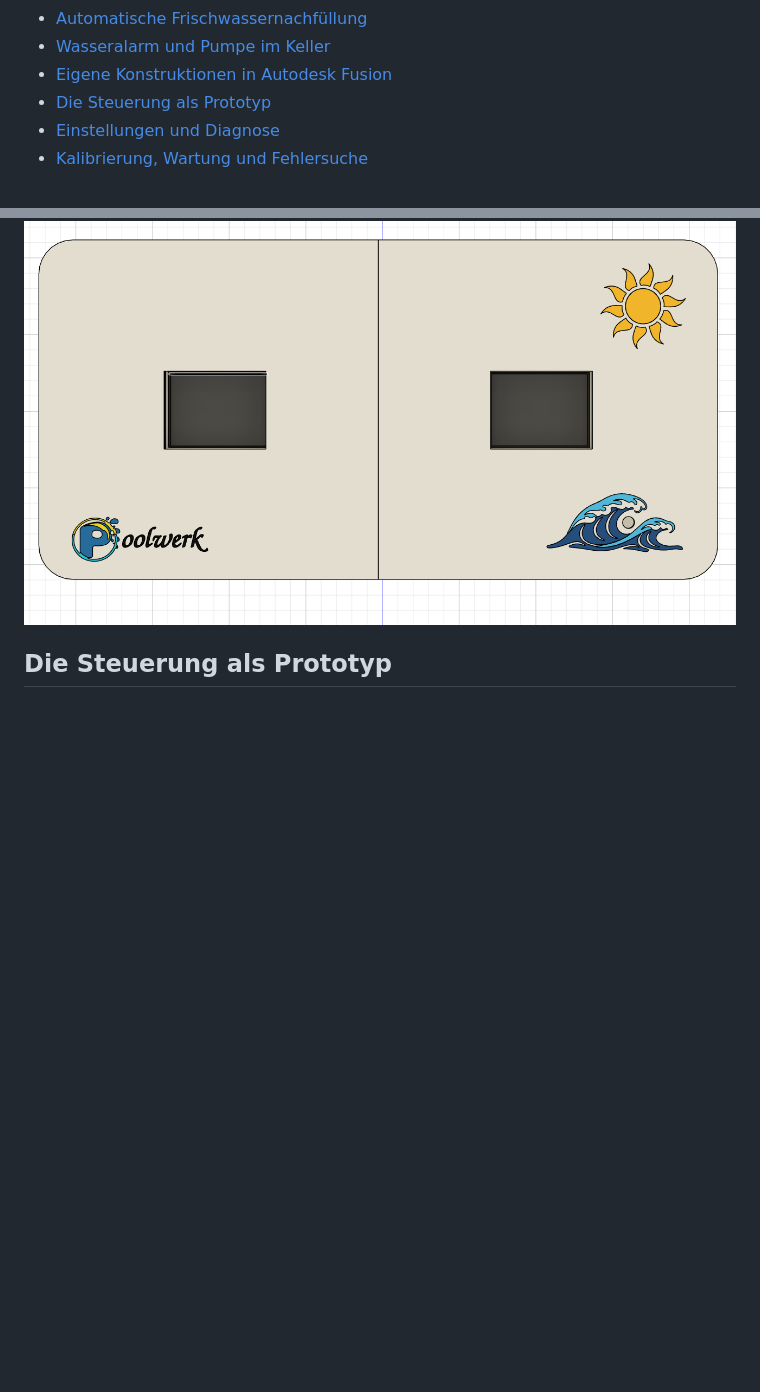
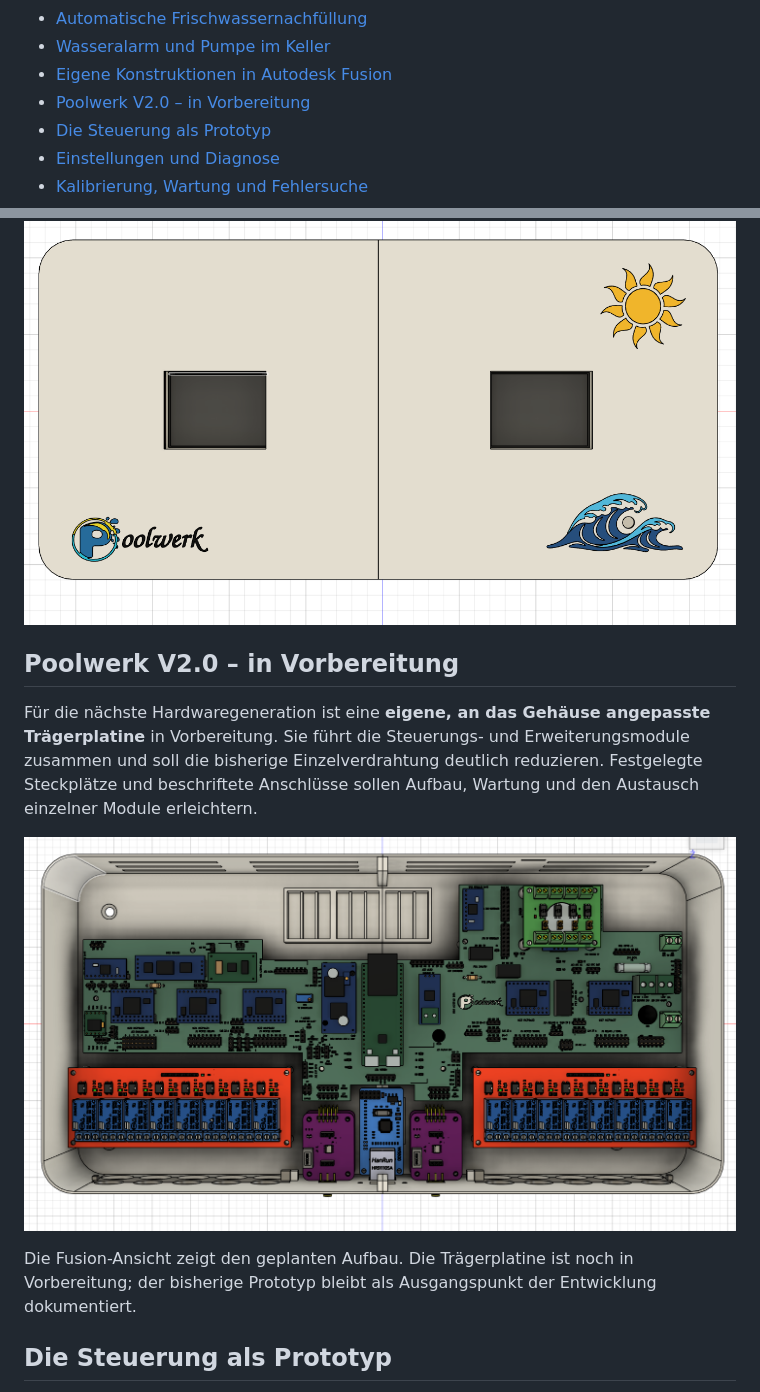
Before and after one commit to Clarion30/Poolwerk, a Markdown page: README.md, 2 parts joined by grey strips. Drawn GitHub-style; pictures changed too: bilder/poolwerk-v2-traegerplatine-vorbereitung.png (added); blank space fills up the shorter version.

Commit message:
Poolwerk V2.0 in Vorbereitung mit aktueller Fusion-Ansicht ergänzen

```diff
--- a/README.md
+++ b/README.md
@@ -64,6 +64,7 @@ Die Ausstattung lässt sich an die jeweilige Anlage anpassen. Auch ein Betrieb o
 - [Automatische Frischwassernachfüllung](#automatische-frischwassernachfüllung)
 - [Wasseralarm und Pumpe im Keller](#wasseralarm-und-pumpe-im-keller)
 - [Eigene Konstruktionen in Autodesk Fusion](#eigene-konstruktionen-in-autodesk-fusion)
+- [Poolwerk V2.0 – in Vorbereitung](#poolwerk-v20--in-vorbereitung)
 - [Die Steuerung als Prototyp](#die-steuerung-als-prototyp)
 - [Einstellungen und Diagnose](#einstellungen-und-diagnose)
 - [Kalibrierung, Wartung und Fehlersuche](#kalibrierung-wartung-und-fehlersuche)
@@ -355,6 +356,14 @@ Die Gehäusefront habe ich ebenfalls in Fusion gestaltet. Die Zeichnung zeigt di
 
 ![Fusion-Ansicht der Poolwerk-Gehäusefront mit zwei Displayausschnitten, Logo, Sonne und Wellenmotiv](bilder/fusion-gehaeusefront.png)
 
+## Poolwerk V2.0 – in Vorbereitung
+
+Für die nächste Hardwaregeneration ist eine **eigene, an das Gehäuse angepasste Trägerplatine** in Vorbereitung. Sie führt die Steuerungs- und Erweiterungsmodule zusammen und soll die bisherige Einzelverdrahtung deutlich reduzieren. Festgelegte Steckplätze und beschriftete Anschlüsse sollen Aufbau, Wartung und den Austausch einzelner Module erleichtern.
+
+![Poolwerk V2.0 in Vorbereitung – Fusion-Ansicht der Trägerplatine mit Modulen im Gehäuse](bilder/poolwerk-v2-traegerplatine-vorbereitung.png)
+
+Die Fusion-Ansicht zeigt den geplanten Aufbau. Die Trägerplatine ist noch in Vorbereitung; der bisherige Prototyp bleibt als Ausgangspunkt der Entwicklung dokumentiert.
+
 ## Die Steuerung als Prototyp
 
 Poolwerk ist ein **Prototyp im laufenden Aufbau**, der bereits an meinem Pool arbeitet. Die offene Ansicht zeigt den tatsächlichen Entwicklungsstand mit Steuerungsmodulen, Relais und Verdrahtung.
```
